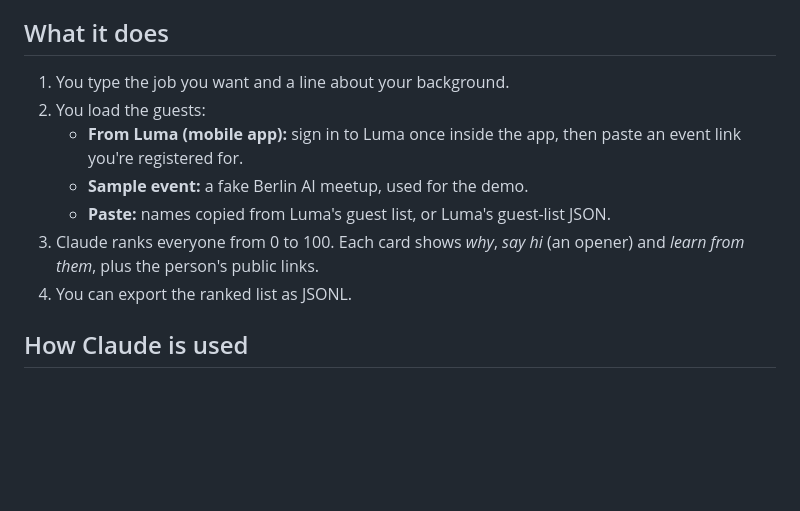
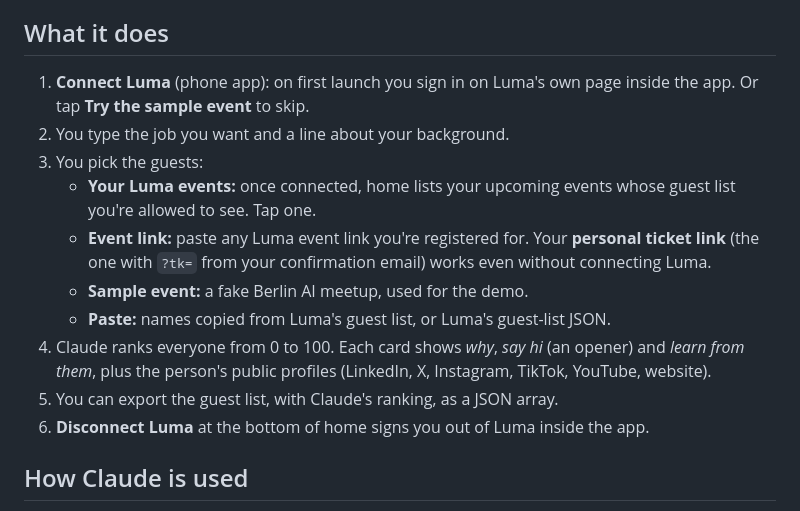
Before and after one commit to marcinzelent/claude-hackathon, a Markdown page: README.md, the part around one of its changes. GitHub-like rendering; blank space fills up the shorter version.

```diff
--- a/README.md
+++ b/README.md
@@ -8,13 +8,16 @@
 - **What the demo lets them do:** paste a Luma event link, and Claude ranks the guest list for *their* goal. For each person it says why they're worth meeting, gives a conversation opener, and names one thing about AI work they could learn from them.
 
 ## What it does
-1. You type the job you want and a line about your background.
-2. You load the guests:
-   - **From Luma (mobile app):** sign in to Luma once inside the app, then paste an event link you're registered for.
+1. **Connect Luma** (phone app): on first launch you sign in on Luma's own page inside the app. Or tap **Try the sample event** to skip.
+2. You type the job you want and a line about your background.
+3. You pick the guests:
+   - **Your Luma events:** once connected, home lists your upcoming events whose guest list you're allowed to see. Tap one.
+   - **Event link:** paste any Luma event link you're registered for. Your **personal ticket link** (the one with `?tk=` from your confirmation email) works even without connecting Luma.
    - **Sample event:** a fake Berlin AI meetup, used for the demo.
    - **Paste:** names copied from Luma's guest list, or Luma's guest-list JSON.
-3. Claude ranks everyone from 0 to 100. Each card shows *why*, *say hi* (an opener) and *learn from them*, plus the person's public links.
-4. You can export the ranked list as JSONL.
+4. Claude ranks everyone from 0 to 100. Each card shows *why*, *say hi* (an opener) and *learn from them*, plus the person's public profiles (LinkedIn, X, Instagram, TikTok, YouTube, website).
+5. You can export the guest list, with Claude's ranking, as a JSON array.
+6. **Disconnect Luma** at the bottom of home signs you out of Luma inside the app.
 
 ## How Claude is used
 - **Model:** `claude-opus-5-5` through the Anthropic TypeScript SDK, with structured outputs (a Zod schema) so the app always gets valid JSON back. Server-side refusal fallbacks are switched on (`fallbacks: "default"`).
```
Also changed, not shown: other parts of README.md (+11 -9 lines), 1 other file.
